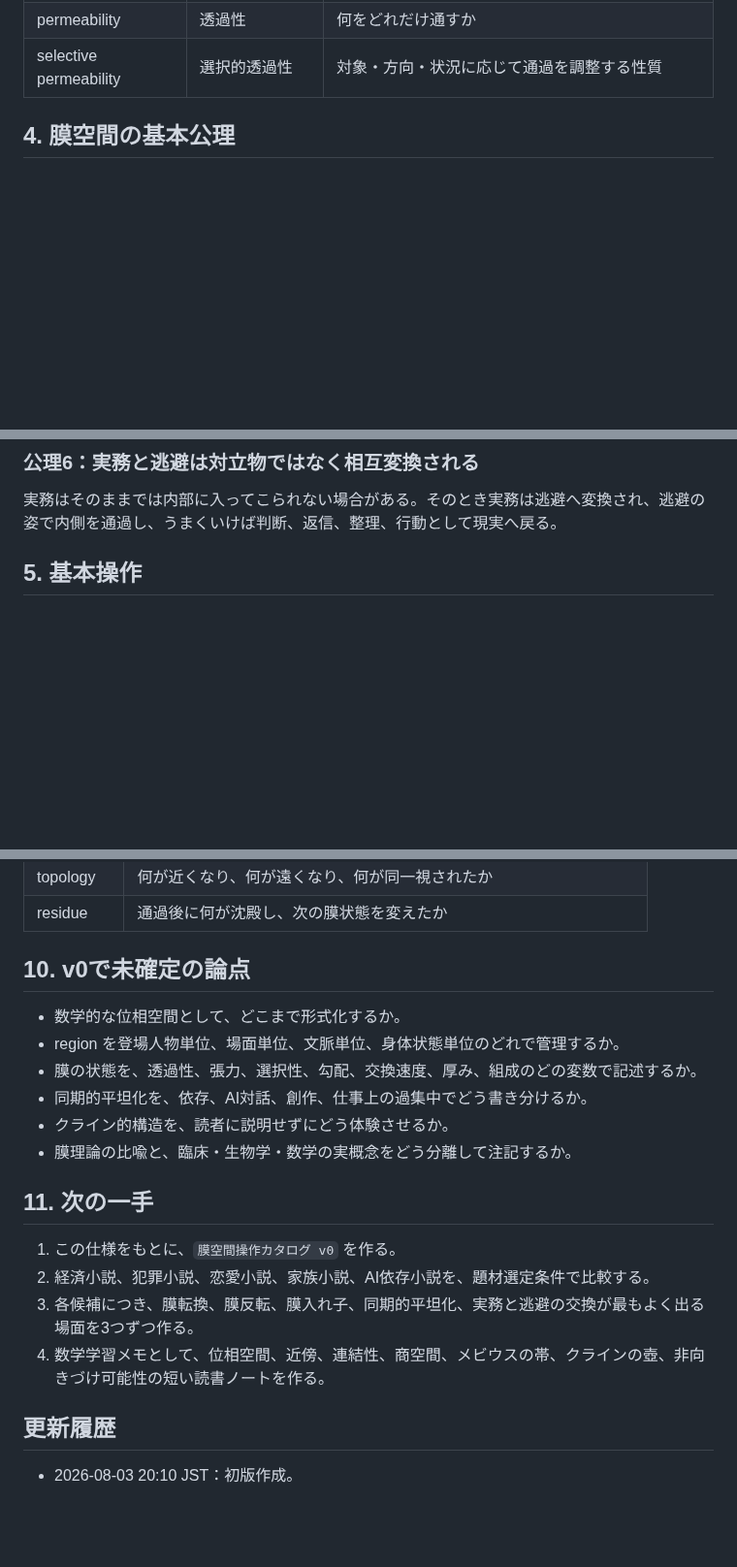
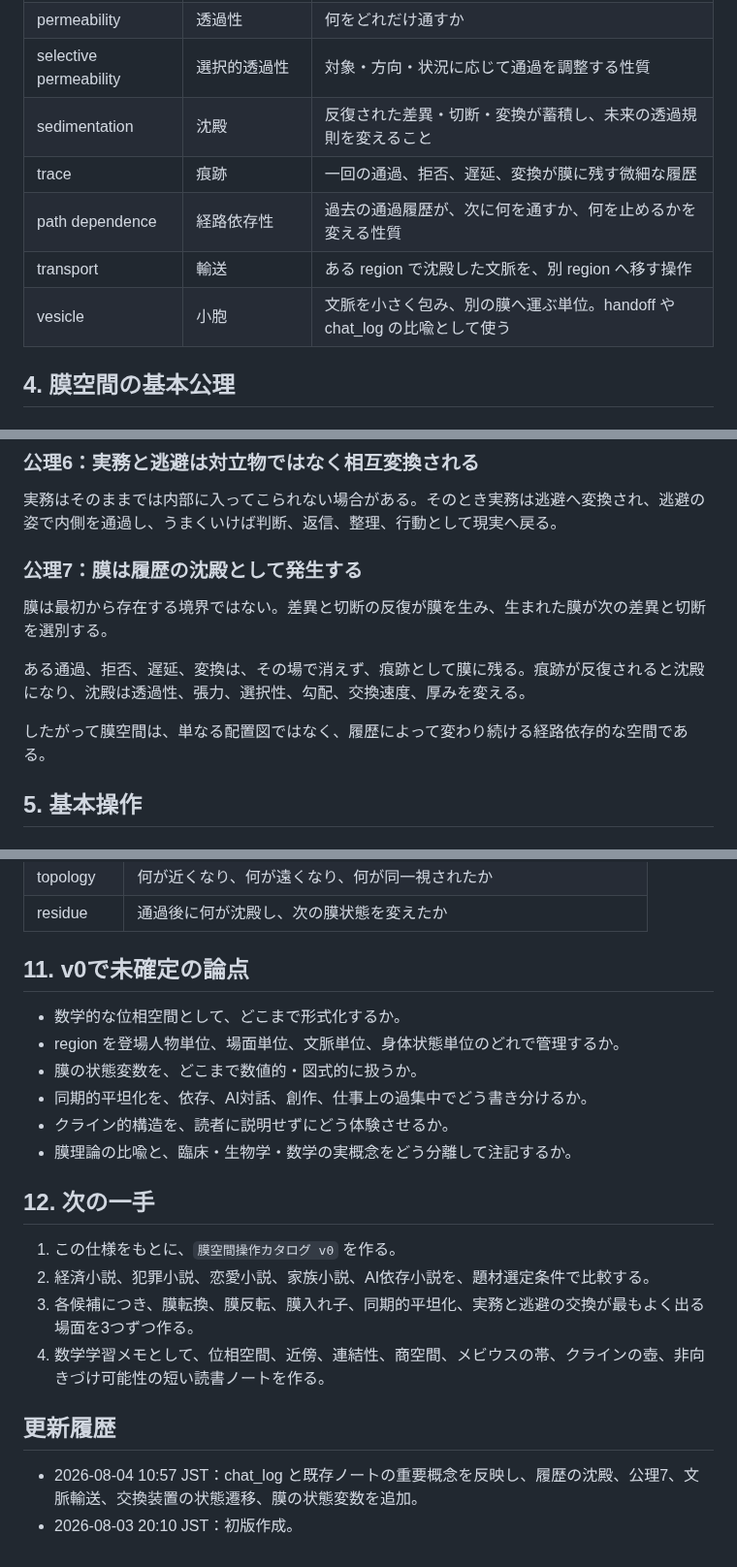
Before and after one commit to smilegroupsato/web-genai-ron-jp, a Markdown page: research/membrane-theory/2026.08.03_06_membrane_space_topology_spec_v0.md, 3 parts joined by grey strips. Shown at 97% size. Drawn GitHub-style; blank space fills up the shorter version.

```diff
--- a/research/membrane-theory/2026.08.03_06_membrane_space_topology_spec_v0.md
+++ b/research/membrane-theory/2026.08.03_06_membrane_space_topology_spec_v0.md
@@ -103,6 +103,11 @@ Thermocline（温度躍層）や pycnocline（密度躍層）のように、膜
 | receptor | 受容体 | ある信号を認識し、膜上で反応を開始する仕組み |
 | permeability | 透過性 | 何をどれだけ通すか |
 | selective permeability | 選択的透過性 | 対象・方向・状況に応じて通過を調整する性質 |
+| sedimentation | 沈殿 | 反復された差異・切断・変換が蓄積し、未来の透過規則を変えること |
+| trace | 痕跡 | 一回の通過、拒否、遅延、変換が膜に残す微細な履歴 |
+| path dependence | 経路依存性 | 過去の通過履歴が、次に何を通すか、何を止めるかを変える性質 |
+| transport | 輸送 | ある region で沈殿した文脈を、別 region へ移す操作 |
+| vesicle | 小胞 | 文脈を小さく包み、別の膜へ運ぶ単位。handoff や chat_log の比喩として使う |
 
 ## 4. 膜空間の基本公理
 
@@ -131,6 +136,14 @@ LLMでいえば、同じチャット内では履歴、語彙、比喩、未解
 ### 公理6：実務と逃避は対立物ではなく相互変換される
 
 実務はそのままでは内部に入ってこられない場合がある。そのとき実務は逃避へ変換され、逃避の姿で内側を通過し、うまくいけば判断、返信、整理、行動として現実へ戻る。
+
+### 公理7：膜は履歴の沈殿として発生する
+
+膜は最初から存在する境界ではない。差異と切断の反復が膜を生み、生まれた膜が次の差異と切断を選別する。
+
+ある通過、拒否、遅延、変換は、その場で消えず、痕跡として膜に残る。痕跡が反復されると沈殿になり、沈殿は透過性、張力、選択性、勾配、交換速度、厚みを変える。
+
+したがって膜空間は、単なる配置図ではなく、履歴によって変わり続ける経路依存的な空間である。
 
 ## 5. 基本操作
 
@@ -258,16 +308,16 @@ LLMでいえば、同じチャット内では履歴、語彙、比喩、未解
 | topology | 何が近くなり、何が遠くなり、何が同一視されたか |
 | residue | 通過後に何が沈殿し、次の膜状態を変えたか |
 
-## 10. v0で未確定の論点
+## 11. v0で未確定の論点
 
 - 数学的な位相空間として、どこまで形式化するか。
 - region を登場人物単位、場面単位、文脈単位、身体状態単位のどれで管理するか。
-- 膜の状態を、透過性、張力、選択性、勾配、交換速度、厚み、組成のどの変数で記述するか。
+- 膜の状態変数を、どこまで数値的・図式的に扱うか。
 - 同期的平坦化を、依存、AI対話、創作、仕事上の過集中でどう書き分けるか。
 - クライン的構造を、読者に説明せずにどう体験させるか。
 - 膜理論の比喩と、臨床・生物学・数学の実概念をどう分離して注記するか。
 
-## 11. 次の一手
+## 12. 次の一手
 
 1. この仕様をもとに、`膜空間操作カタログ v0` を作る。
 2. 経済小説、犯罪小説、恋愛小説、家族小説、AI依存小説を、題材選定条件で比較する。
@@ -276,4 +326,5 @@ LLMでいえば、同じチャット内では履歴、語彙、比喩、未解
 
 ## 更新履歴
 
+- 2026-08-04 10:57 JST：chat_log と既存ノートの重要概念を反映し、履歴の沈殿、公理7、文脈輸送、交換装置の状態遷移、膜の状態変数を追加。
 - 2026-08-03 20:10 JST：初版作成。
```
Also changed, not shown: other parts of research/membrane-theory/2026.08.03_06_membrane_space_topology_spec_v0.md (+46 -9 lines), research/membrane-theory/README.md (+2 -1 lines).
